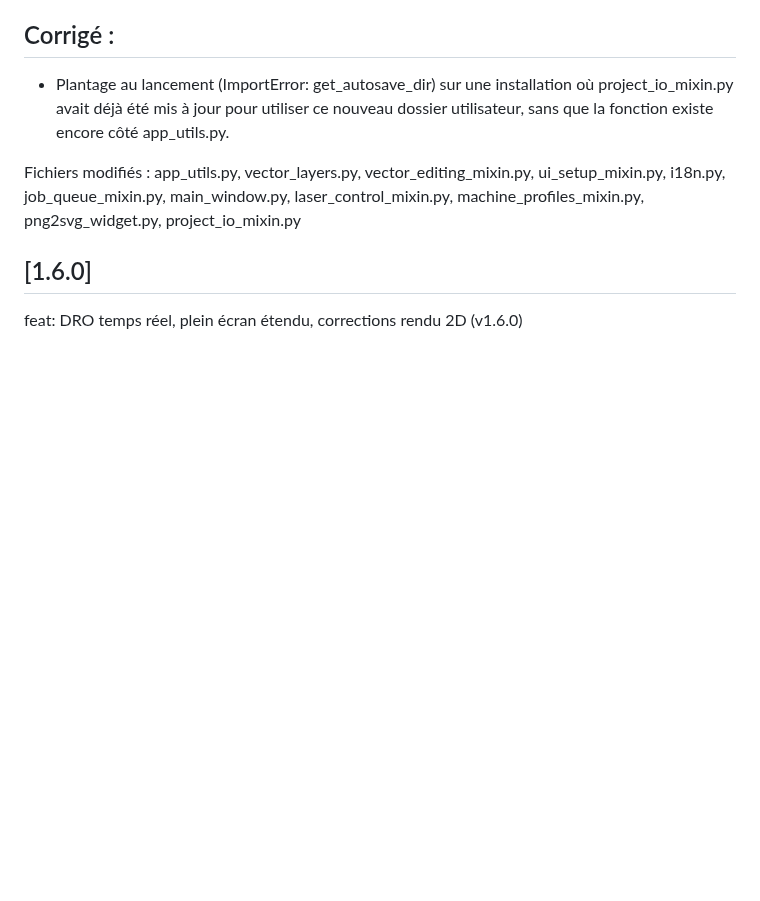
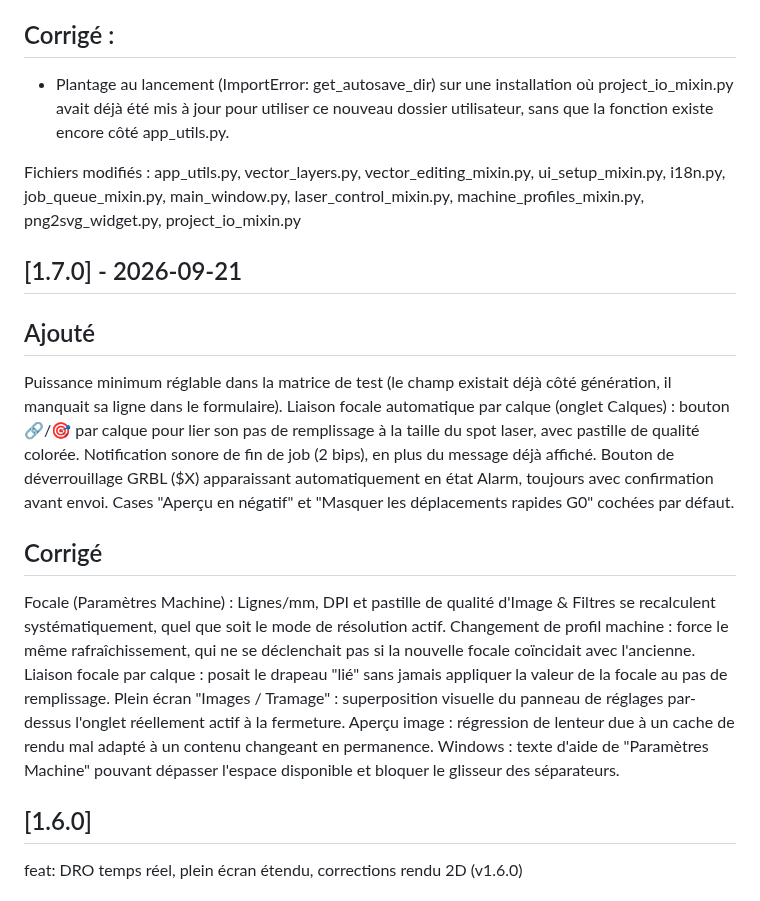
Before and after one commit to Jgood3d/laser-studio-pro, a Markdown page: CHANGELOG.md, the part around the change. Rendered like a GitHub page; blank space fills up the shorter version.

```diff
--- a/CHANGELOG.md
+++ b/CHANGELOG.md
@@ -44,6 +44,25 @@ Fichiers modifiés :
 app_utils.py, vector_layers.py, vector_editing_mixin.py, ui_setup_mixin.py,
 i18n.py, job_queue_mixin.py, main_window.py, laser_control_mixin.py,
 machine_profiles_mixin.py, png2svg_widget.py, project_io_mixin.py
+
+## [1.7.0] - 2026-09-21
+
+## Ajouté
+
+Puissance minimum réglable dans la matrice de test (le champ existait déjà côté génération, il manquait sa ligne dans le formulaire).
+Liaison focale automatique par calque (onglet Calques) : bouton 🔗/🎯 par calque pour lier son pas de remplissage à la taille du spot laser, avec pastille de qualité colorée.
+Notification sonore de fin de job (2 bips), en plus du message déjà affiché.
+Bouton de déverrouillage GRBL ($X) apparaissant automatiquement en état Alarm, toujours avec confirmation avant envoi.
+Cases "Aperçu en négatif" et "Masquer les déplacements rapides G0" cochées par défaut.
+
+## Corrigé
+
+Focale (Paramètres Machine) : Lignes/mm, DPI et pastille de qualité d'Image & Filtres se recalculent systématiquement, quel que soit le mode de résolution actif.
+Changement de profil machine : force le même rafraîchissement, qui ne se déclenchait pas si la nouvelle focale coïncidait avec l'ancienne.
+Liaison focale par calque : posait le drapeau "lié" sans jamais appliquer la valeur de la focale au pas de remplissage.
+Plein écran "Images / Tramage" : superposition visuelle du panneau de réglages par-dessus l'onglet réellement actif à la fermeture.
+Aperçu image : régression de lenteur due à un cache de rendu mal adapté à un contenu changeant en permanence.
+Windows : texte d'aide de "Paramètres Machine" pouvant dépasser l'espace disponible et bloquer le glisseur des séparateurs.
 
 ## [1.6.0]
 
```
Also changed, not shown: README.md (+2 -0 lines).
